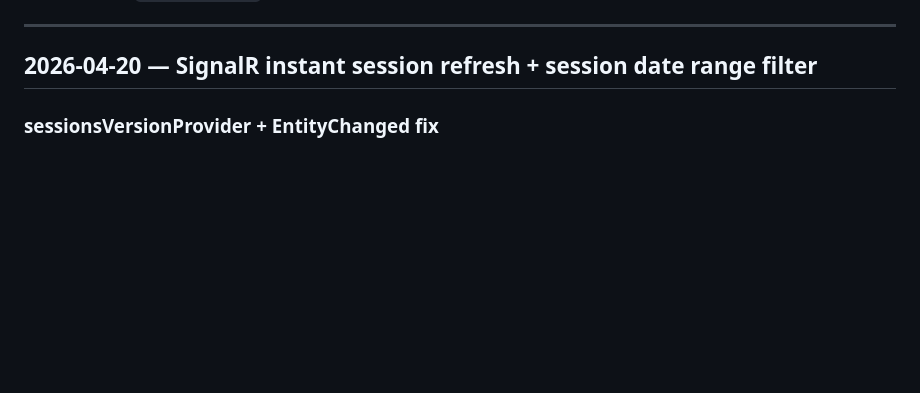
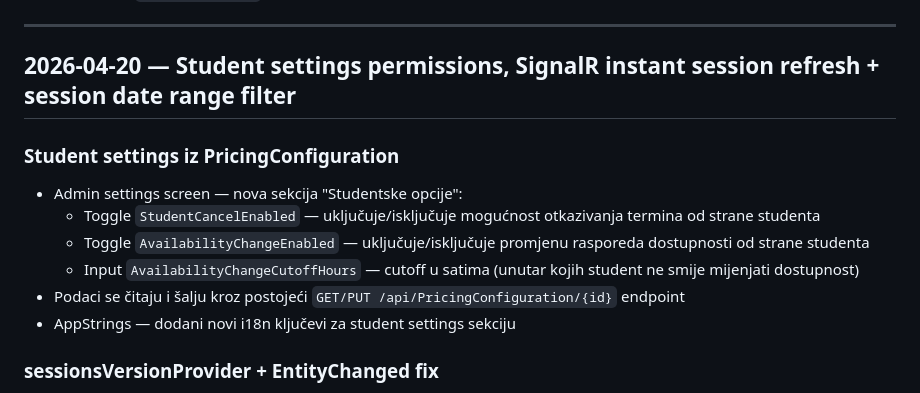
Before and after one commit to splivalo/helpi_administrator, a Markdown page: docs/PROGRESS.md, the part around the change. Rendered like a GitHub page; blank space fills up the shorter version.

Commit message:
docs: add student settings section to PROGRESS.md (0 errors maintained)

```diff
--- a/docs/PROGRESS.md
+++ b/docs/PROGRESS.md
@@ -473,7 +473,16 @@
 
 ---
 
-## 2026-04-20 — SignalR instant session refresh + session date range filter
+## 2026-04-20 — Student settings permissions, SignalR instant session refresh + session date range filter
+
+### Student settings iz PricingConfiguration
+
+- Admin settings screen — nova sekcija "Studentske opcije":
+  - Toggle `StudentCancelEnabled` — uključuje/isključuje mogućnost otkazivanja termina od strane studenta
+  - Toggle `AvailabilityChangeEnabled` — uključuje/isključuje promjenu rasporeda dostupnosti od strane studenta
+  - Input `AvailabilityChangeCutoffHours` — cutoff u satima (unutar kojih student ne smije mijenjati dostupnost)
+- Podaci se čitaju i šalju kroz postojeći `GET/PUT /api/PricingConfiguration/{id}` endpoint
+- AppStrings — dodani novi i18n ključevi za student settings sekciju
 
 ### sessionsVersionProvider + EntityChanged fix
 
```
